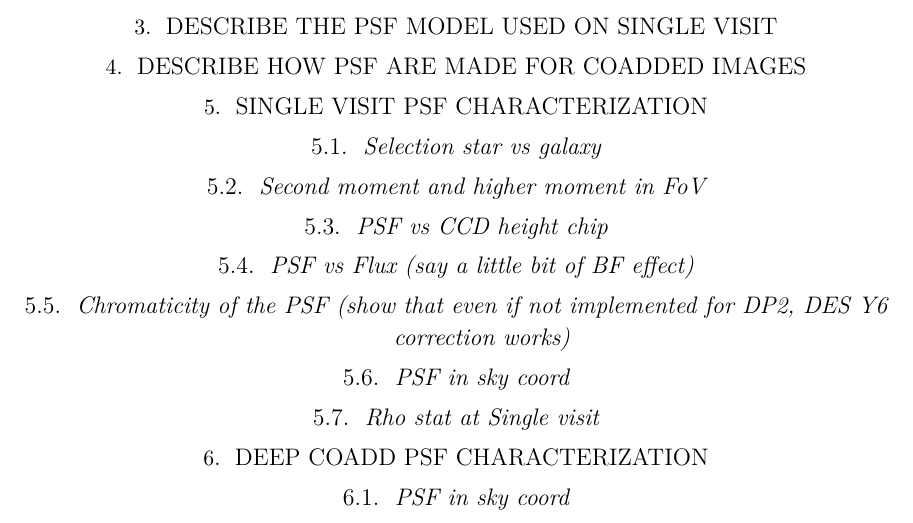
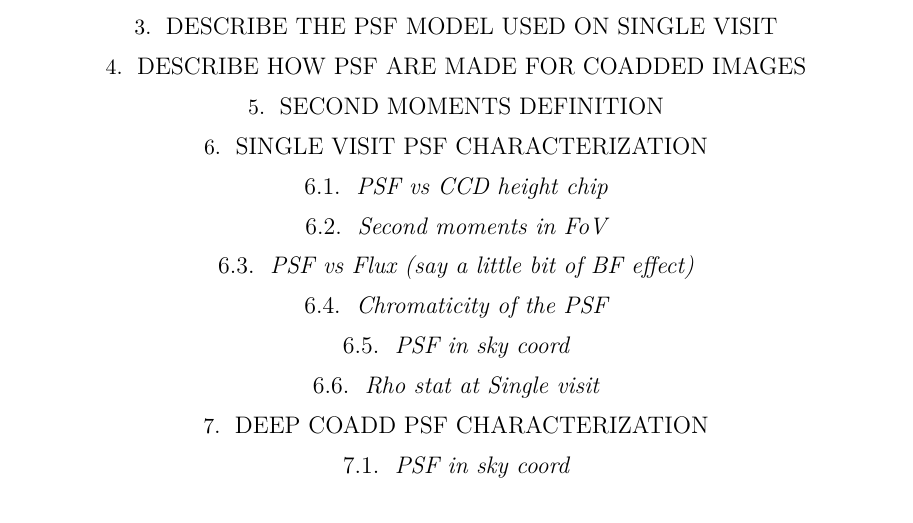
Before and after one commit to lsst/rtn-126, a LaTeX paper (RTN-126.tex, which reads body.tex): part of page 1 of 2, cut so that both start at the same text. Compiled offline with XeLaTeX.

Commit message:
refine sections

```diff
--- a/body.tex
+++ b/body.tex
@@ -6,18 +6,17 @@
 
 \section{Describe how PSF are made for coadded images}
 
+\section{Second moments definition}
 
 \section{Single visit PSF characterization}
 
-\subsection{Selection star vs galaxy}
+\subsection{PSF vs CCD height chip}
 
-\subsection{Second moment and higher moment in FoV}
-
-\subsection{PSF vs CCD height chip}
+\subsection{Second moments in FoV}
 
 \subsection{PSF vs Flux (say a little bit of BF effect)}
 
-\subsection{Chromaticity of the PSF (show that even if not implemented for DP2, DES Y6 correction works)}
+\subsection{Chromaticity of the PSF}
 
 \subsection{PSF in sky coord}
 
```
